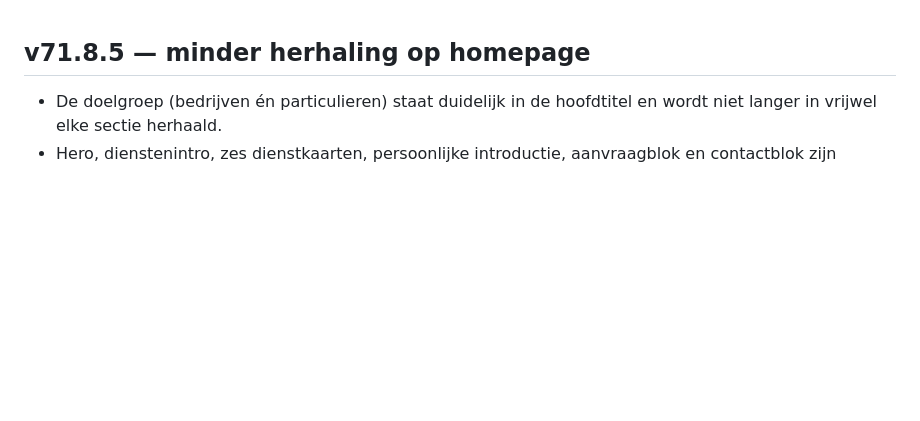
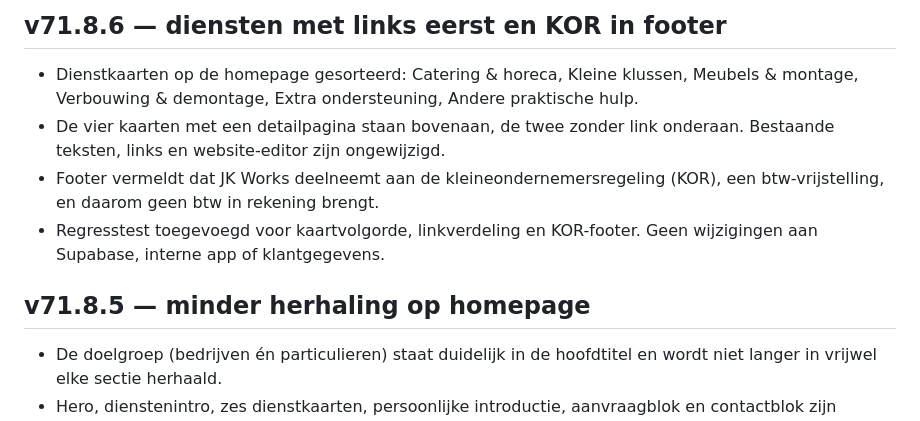
Before and after one commit to jkor95/JK-Works-app, a Markdown page: CHANGELOG.md, the part around the change. GitHub-like rendering; blank space fills up the shorter version.

Commit message:
v71.8.6: sorteer diensten en vermeld KOR-btw-vrijstelling

```diff
--- a/CHANGELOG.md
+++ b/CHANGELOG.md
@@ -1,3 +1,9 @@
+## v71.8.6 — diensten met links eerst en KOR in footer
+- Dienstkaarten op de homepage gesorteerd: Catering & horeca, Kleine klussen, Meubels & montage, Verbouwing & demontage, Extra ondersteuning, Andere praktische hulp.
+- De vier kaarten met een detailpagina staan bovenaan, de twee zonder link onderaan. Bestaande teksten, links en website-editor zijn ongewijzigd.
+- Footer vermeldt dat JK Works deelneemt aan de kleineondernemersregeling (KOR), een btw-vrijstelling, en daarom geen btw in rekening brengt.
+- Regresstest toegevoegd voor kaartvolgorde, linkverdeling en KOR-footer. Geen wijzigingen aan Supabase, interne app of klantgegevens.
+
 ## v71.8.5 — minder herhaling op homepage
 - De doelgroep (bedrijven én particulieren) staat duidelijk in de hoofdtitel en wordt niet langer in vrijwel elke sectie herhaald.
 - Hero, dienstenintro, zes dienstkaarten, persoonlijke introductie, aanvraagblok en contactblok zijn compacter en elk inhoudelijk verschillend gemaakt.
```
